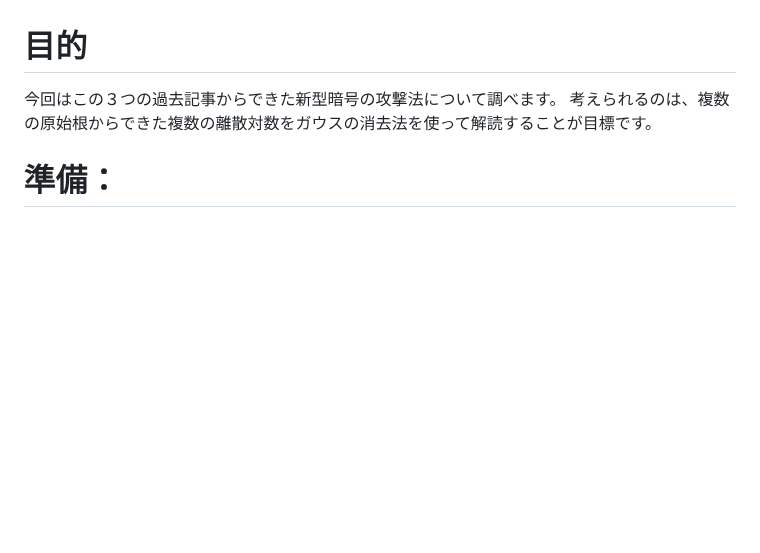
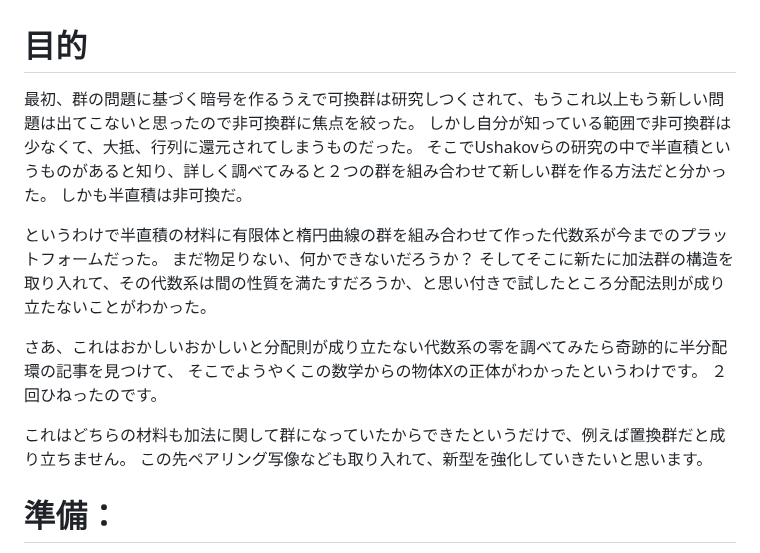
Before and after one commit to anang0g0/ENDLP, a Markdown page: README.md, the part around the change. Drawn GitHub-style; blank space fills up the shorter version.

```diff
--- a/README.md
+++ b/README.md
@@ -23,8 +23,21 @@ https://qiita.com/fumumue/items/5f622ee6ea83cbd4a7f9
 https://qiita.com/fumumue/items/55b61f63a005f290a2c6
 
 # 目的
-今回はこの３つの過去記事からできた新型暗号の攻撃法について調べます。
-考えられるのは、複数の原始根からできた複数の離散対数をガウスの消去法を使って解読することが目標です。
+最初、群の問題に基づく暗号を作るうえで可換群は研究しつくされて、もうこれ以上もう新しい問題は出てこないと思ったので非可換群に焦点を絞った。
+しかし自分が知っている範囲で非可換群は少なくて、大抵、行列に還元されてしまうものだった。
+そこでUshakovらの研究の中で半直積というものがあると知り、詳しく調べてみると２つの群を組み合わせて新しい群を作る方法だと分かった。
+しかも半直積は非可換だ。
+
+というわけで半直積の材料に有限体と楕円曲線の群を組み合わせて作った代数系が今までのプラットフォームだった。
+まだ物足りない、何かできないだろうか？
+そしてそこに新たに加法群の構造を取り入れて、その代数系は間の性質を満たすだろうか、と思い付きで試したところ分配法則が成り立たないことがわかった。
+
+さあ、これはおかしいおかしいと分配則が成り立たない代数系の零を調べてみたら奇跡的に半分配環の記事を見つけて、
+そこでようやくこの数学からの物体Xの正体がわかったというわけです。
+２回ひねったのです。
+
+これはどちらの材料も加法に関して群になっていたからできたというだけで、例えば置換群だと成り立ちません。
+この先ペアリング写像なども取り入れて、新型を強化していきたいと思います。
 
 # 準備：
 半直積の基本演算を定義すると、
```
